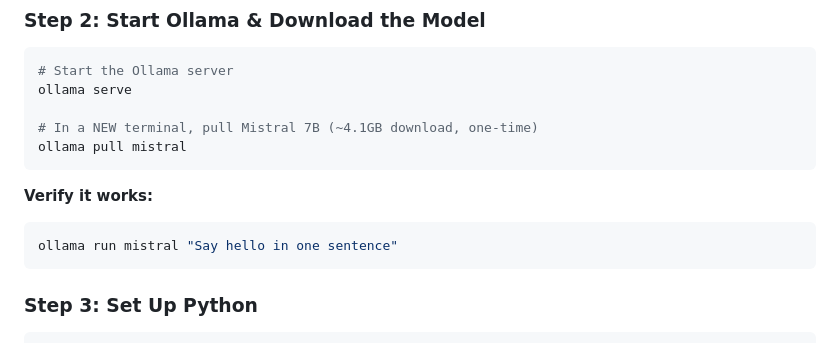
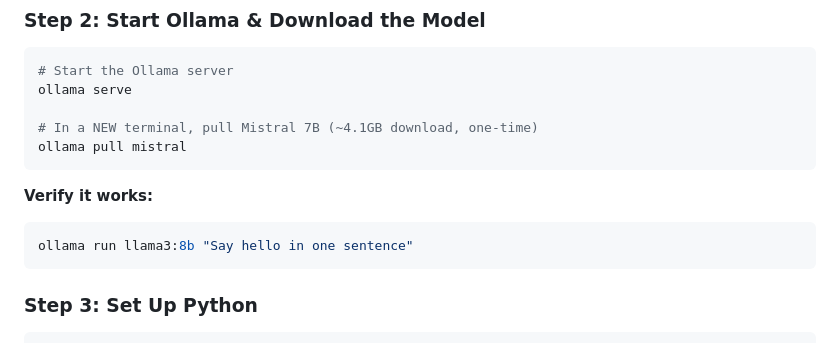
Before and after one commit to gavinbenedict/Mini-jarvis-LLM, a Markdown page: README.md, the part around the change. GitHub-like rendering.

````diff
--- a/README.md
+++ b/README.md
@@ -41,7 +41,7 @@ ollama pull mistral
 
 **Verify it works:**
 ```bash
-ollama run mistral "Say hello in one sentence"
+ollama run llama3:8b "Say hello in one sentence"
 ```
 
 ### Step 3: Set Up Python
````
